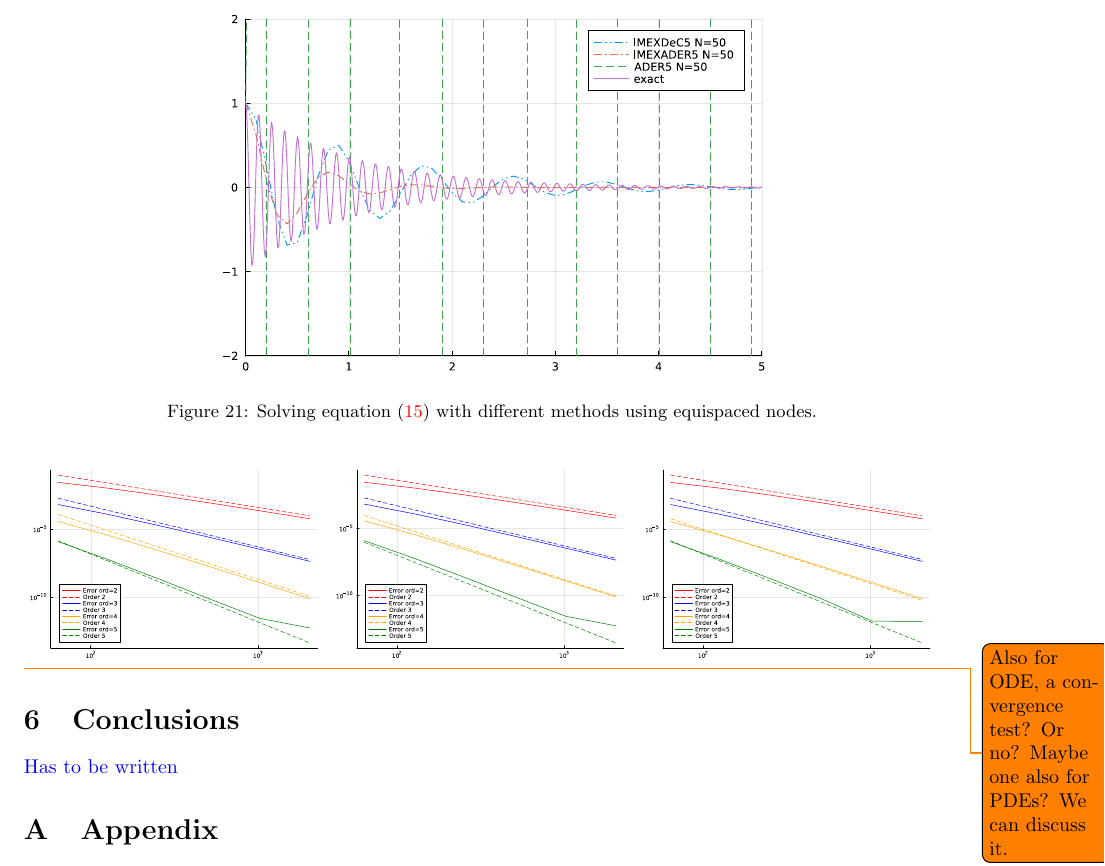
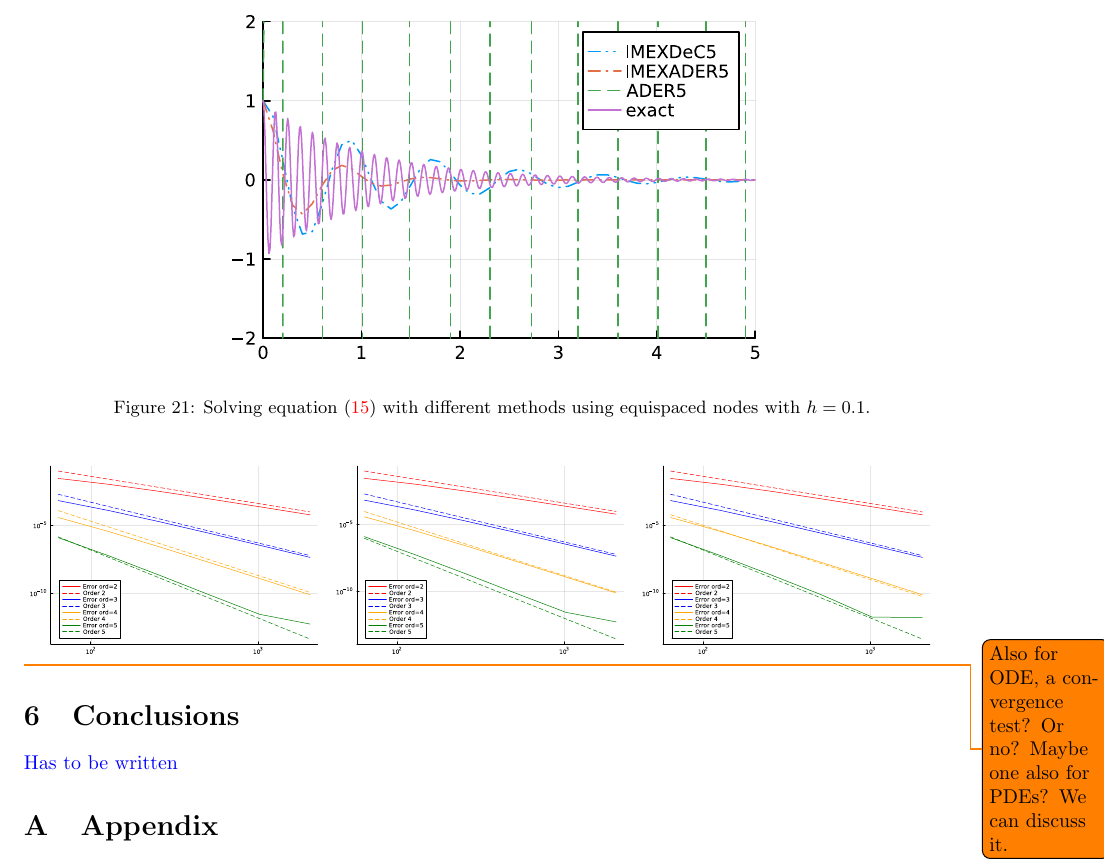
Before and after one commit to accdavlo/IMEX_DeC_ADER, a LaTeX paper (tex/IMEX_ADER_DeC_stability_analysis.tex, which reads tex/numerics.tex): part of page 24 of 27, cut so that both start at the same text. Compiled offline with pdfLaTeX.

Commit message:
Aligning changes from paper
- explicit DeC figure
- zoomed ImDeC/sDeC/ADER figures
- numerics figures/little writing change

```diff
--- a/tex/numerics.tex
+++ b/tex/numerics.tex
@@ -107,7 +107,7 @@ A test with the other respective IMEX or pure explicit and implicit methods was
 \begin{figure}
 	\centering
 	\includegraphics[width=0.6\textwidth]{pdf/odepics/Num_val/exa_ImEx_linear.pdf}
-	\caption{Solving equation \eqref{eq: ODE_linear_ImEx} with different methods using equispaced nodes.}
+	\caption{Solving equation \eqref{eq: ODE_linear_ImEx} with different methods using equispaced nodes with $h=0.1$.}
 	\label{fig: exaImEx_linear}
 \end{figure}
 
```
Also changed, not shown: tex/pdf/odepics/BspImsDeC/sol_ImsDeC11_GLB_nonlinear1.pdf, tex/pdf/odepics/BspImsDeC/sol_ImsDeC11_GLB_nonlinear2.pdf, tex/pdf/odepics/BspImsDeC/sol_ImsDeC11_GLB_stable10.pdf, tex/pdf/odepics/BspImsDeC/sol_ImsDeC11_GLB_stable1000.pdf, tex/pdf/odepics/BspImsDeC/sol_ImsDeC11_GLB_stable20.pdf, tex/pdf/odepics/BspImsDeC/sol_ImsDeC11_GLB_stable2000.pdf, tex/pdf/odepics/DeC_GLB_ord13.pdf, tex/pdf/odepics/IMEXADER_equispaced_zoom.pdf, tex/pdf/odepics/IMEXDeC_gaussLobatto_zoom.pdf, tex/pdf/odepics/IMEXDeC_subtimesteps_gaussLobatto_zoom.pdf, tex/pdf/odepics/Num_val/exa_ImEx_linear.pdf, 1 other file.
